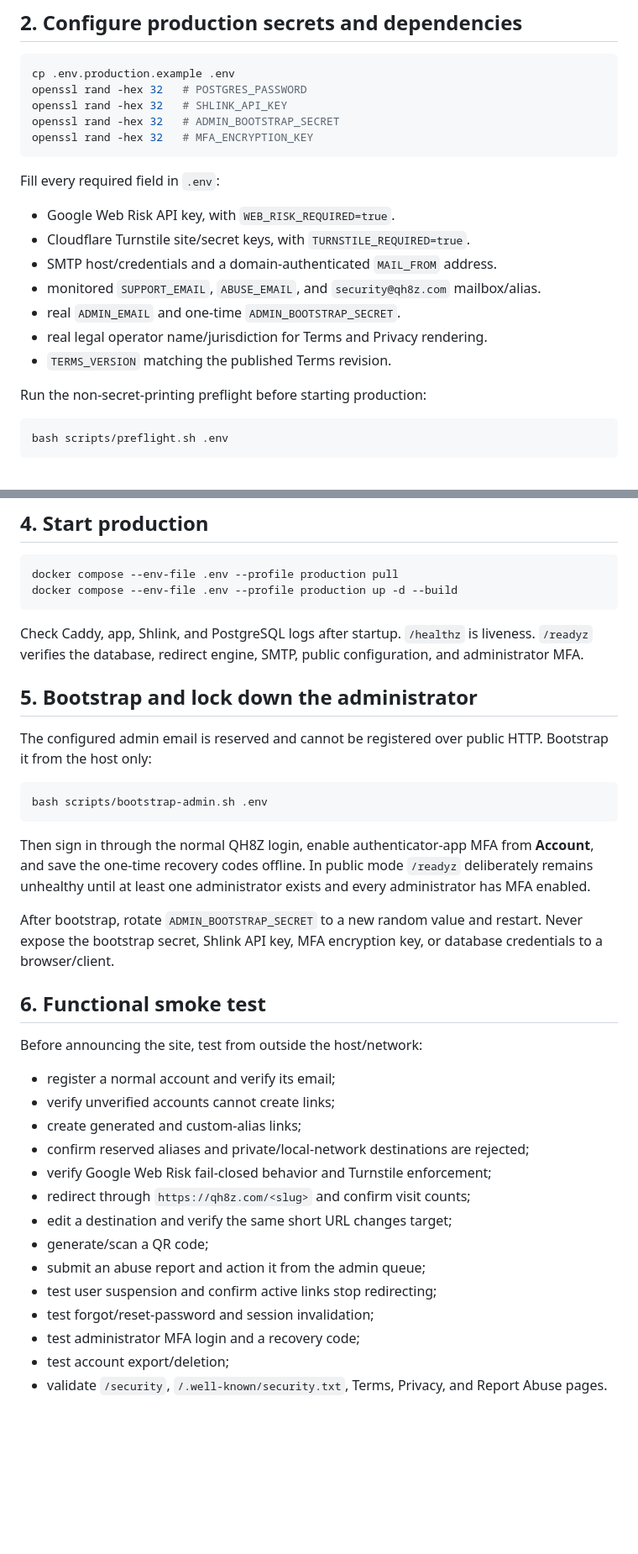
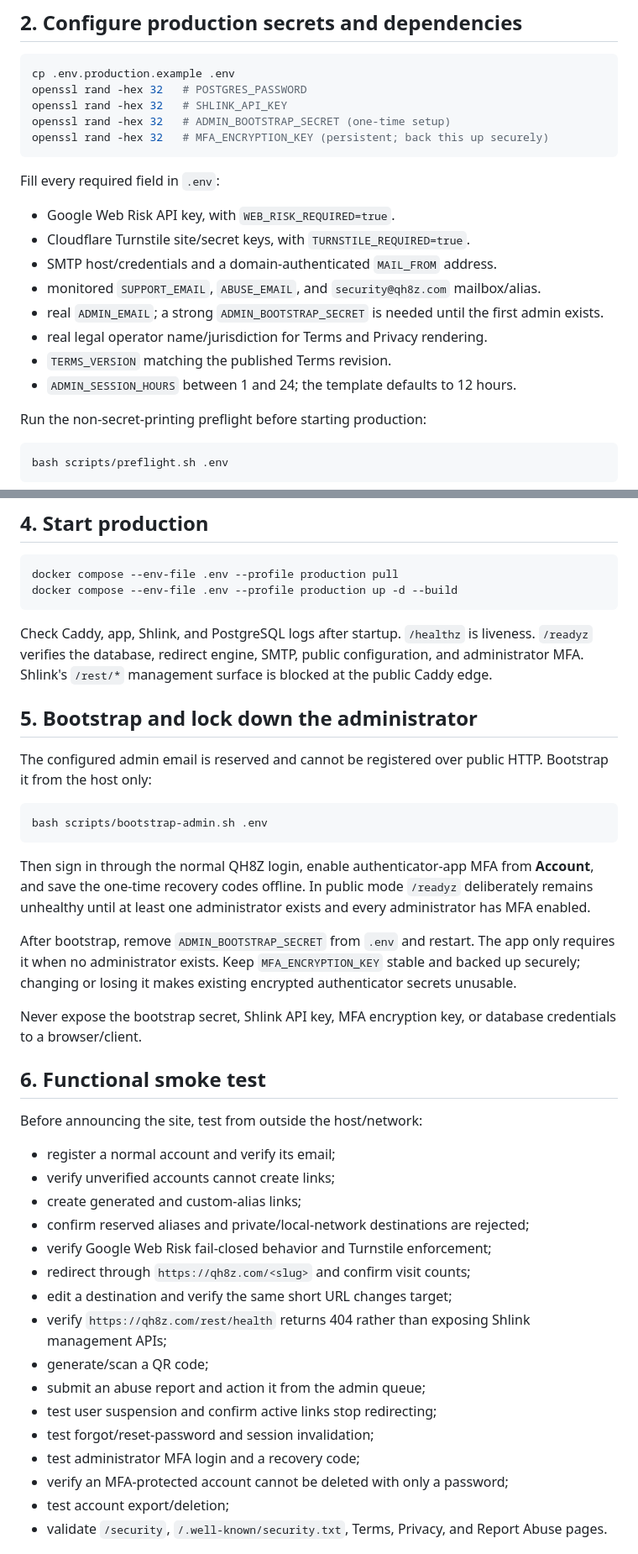
Before and after one commit to gitupofftheflooranddosomework/qh8z, a Markdown page: docs/LAUNCH.md, 2 parts joined by grey strips. Shown at 84% size. Drawn GitHub-style; blank space fills up the shorter version.

Commit message:
Align public runbook with tested recovery flow

````diff
--- a/docs/LAUNCH.md
+++ b/docs/LAUNCH.md
@@ -14,8 +14,8 @@ Point `qh8z.com` and `www.qh8z.com` to the host. Caddy obtains and renews TLS ce
 cp .env.production.example .env
 openssl rand -hex 32   # POSTGRES_PASSWORD
 openssl rand -hex 32   # SHLINK_API_KEY
-openssl rand -hex 32   # ADMIN_BOOTSTRAP_SECRET
-openssl rand -hex 32   # MFA_ENCRYPTION_KEY
+openssl rand -hex 32   # ADMIN_BOOTSTRAP_SECRET (one-time setup)
+openssl rand -hex 32   # MFA_ENCRYPTION_KEY (persistent; back this up securely)
 ```
 
 Fill every required field in `.env`:
@@ -24,9 +24,10 @@ Fill every required field in `.env`:
 - Cloudflare Turnstile site/secret keys, with `TURNSTILE_REQUIRED=true`.
 - SMTP host/credentials and a domain-authenticated `MAIL_FROM` address.
 - monitored `SUPPORT_EMAIL`, `ABUSE_EMAIL`, and `security@qh8z.com` mailbox/alias.
-- real `ADMIN_EMAIL` and one-time `ADMIN_BOOTSTRAP_SECRET`.
+- real `ADMIN_EMAIL`; a strong `ADMIN_BOOTSTRAP_SECRET` is needed until the first admin exists.
 - real legal operator name/jurisdiction for Terms and Privacy rendering.
 - `TERMS_VERSION` matching the published Terms revision.
+- `ADMIN_SESSION_HOURS` between 1 and 24; the template defaults to 12 hours.
 
 Run the non-secret-printing preflight before starting production:
 
@@ -49,7 +50,7 @@ docker compose --env-file .env --profile production pull
 docker compose --env-file .env --profile production up -d --build
 ```
 
-Check Caddy, app, Shlink, and PostgreSQL logs after startup. `/healthz` is liveness. `/readyz` verifies the database, redirect engine, SMTP, public configuration, and administrator MFA.
+Check Caddy, app, Shlink, and PostgreSQL logs after startup. `/healthz` is liveness. `/readyz` verifies the database, redirect engine, SMTP, public configuration, and administrator MFA. Shlink's `/rest/*` management surface is blocked at the public Caddy edge.
 
 ## 5. Bootstrap and lock down the administrator
 
@@ -61,7 +62,9 @@ bash scripts/bootstrap-admin.sh .env
 
 Then sign in through the normal QH8Z login, enable authenticator-app MFA from **Account**, and save the one-time recovery codes offline. In public mode `/readyz` deliberately remains unhealthy until at least one administrator exists and every administrator has MFA enabled.
 
-After bootstrap, rotate `ADMIN_BOOTSTRAP_SECRET` to a new random value and restart. Never expose the bootstrap secret, Shlink API key, MFA encryption key, or database credentials to a browser/client.
+After bootstrap, remove `ADMIN_BOOTSTRAP_SECRET` from `.env` and restart. The app only requires it when no administrator exists. Keep `MFA_ENCRYPTION_KEY` stable and backed up securely; changing or losing it makes existing encrypted authenticator secrets unusable.
+
+Never expose the bootstrap secret, Shlink API key, MFA encryption key, or database credentials to a browser/client.
 
 ## 6. Functional smoke test
 
@@ -74,11 +77,13 @@ Before announcing the site, test from outside the host/network:
 - verify Google Web Risk fail-closed behavior and Turnstile enforcement;
 - redirect through `https://qh8z.com/<slug>` and confirm visit counts;
 - edit a destination and verify the same short URL changes target;
+- verify `https://qh8z.com/rest/health` returns 404 rather than exposing Shlink management APIs;
 - generate/scan a QR code;
 - submit an abuse report and action it from the admin queue;
 - test user suspension and confirm active links stop redirecting;
 - test forgot/reset-password and session invalidation;
 - test administrator MFA login and a recovery code;
+- verify an MFA-protected account cannot be deleted with only a password;
 - test account export/deletion;
 - validate `/security`, `/.well-known/security.txt`, Terms, Privacy, and Report Abuse pages.
 
````
Also changed, not shown: other parts of docs/LAUNCH.md (+6 -4 lines).
